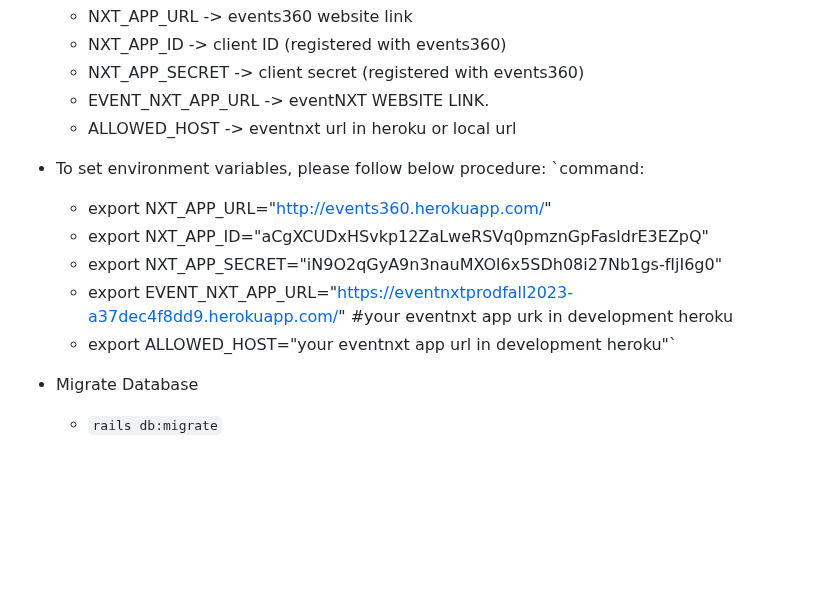
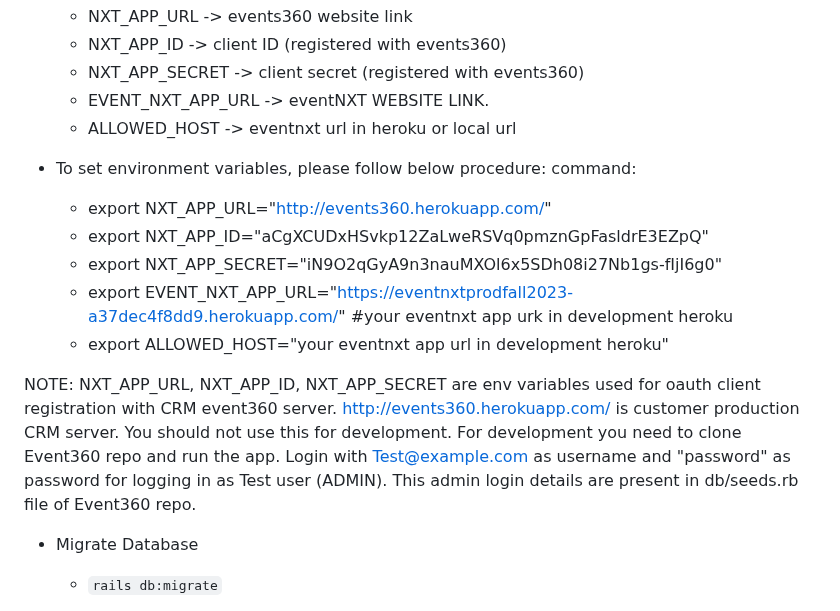
Before and after one commit to xint040/csce606teamcourseprojecteventnxt_FORKED, a Markdown page: EventNXT_new_app/README.md, the part around the change. Rendered like a GitHub page; blank space fills up the shorter version.

```diff
--- a/EventNXT_new_app/README.md
+++ b/EventNXT_new_app/README.md
@@ -43,12 +43,19 @@ If you don't have the ruby or rails. Please follow the below processes.
     * ALLOWED_HOST -> eventnxt url in heroku or local url
 
 * To set environment variables, please follow below procedure:
-`command:
+command:
    - export NXT_APP_URL="http://events360.herokuapp.com/"
    - export NXT_APP_ID="aCgXCUDxHSvkp12ZaLweRSVq0pmznGpFasldrE3EZpQ"
    - export NXT_APP_SECRET="iN9O2qGyA9n3nauMXOl6x5SDh08i27Nb1gs-fIjI6g0"
    - export EVENT_NXT_APP_URL="https://eventnxtprodfall2023-a37dec4f8dd9.herokuapp.com/" #your eventnxt app urk in development heroku
-   - export ALLOWED_HOST="your eventnxt app url in development heroku"`
+   - export ALLOWED_HOST="your eventnxt app url in development heroku"
+
+NOTE: NXT_APP_URL, NXT_APP_ID, NXT_APP_SECRET are env variables used for oauth client registration with CRM event360 server.
+http://events360.herokuapp.com/ is customer production CRM server.
+You should not use this for development. For development you need to clone Event360 repo and run the app.
+Login with Test@example.com as username and "password" as password for logging in as Test user (ADMIN).
+This admin login details are present in db/seeds.rb file of Event360 repo.
+
 * Migrate Database
   * `rails db:migrate`
 
```
